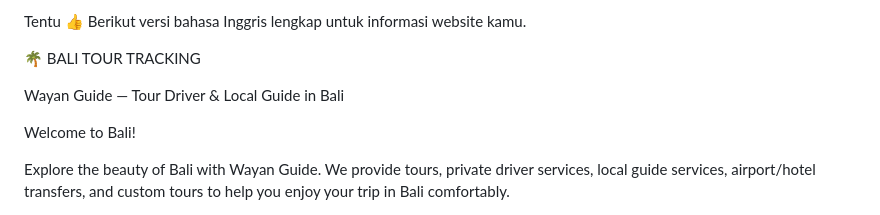
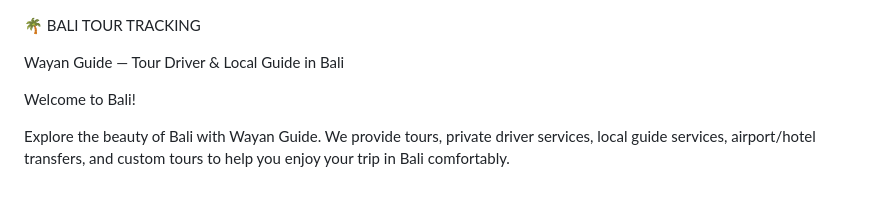
Before and after one commit to degd29696-hash/crispy-fishstick, a Markdown page: README.md, the part around the change. Drawn GitHub-style.

Commit message:
Update README with English version for website info

```diff
--- a/README.md
+++ b/README.md
@@ -1,4 +1,4 @@
-Tentu 👍 Berikut versi bahasa Inggris lengkap untuk informasi website kamu.
+
 
 🌴 BALI TOUR TRACKING
 
```
